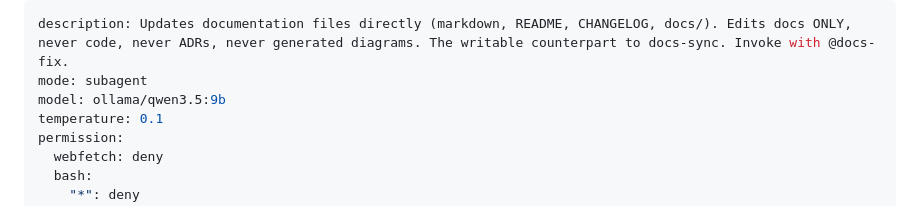
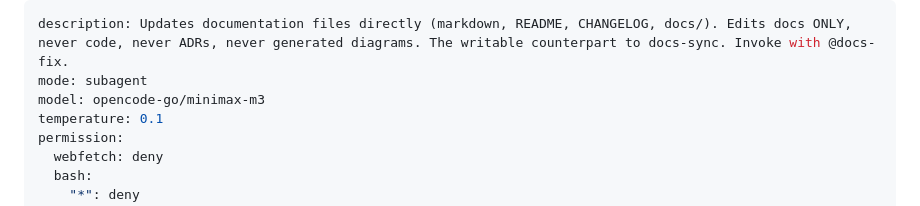
Before and after one commit to manuel-reyes-ml/learning_journey, a Markdown page: .opencode/agents/docs-fix.md, the part around the change. GitHub-like rendering.

Commit message:
docs(opencode agents): update model to minimax m3 to improve reasoning.

```diff
--- a/.opencode/agents/docs-fix.md
+++ b/.opencode/agents/docs-fix.md
@@ -1,7 +1,7 @@
 ---
 description: Updates documentation files directly (markdown, README, CHANGELOG, docs/). Edits docs ONLY, never code, never ADRs, never generated diagrams. The writable counterpart to docs-sync. Invoke with @docs-fix.
 mode: subagent
-model: ollama/qwen3.5:9b
+model: opencode-go/minimax-m3
 temperature: 0.1
 permission:
   webfetch: deny
```
